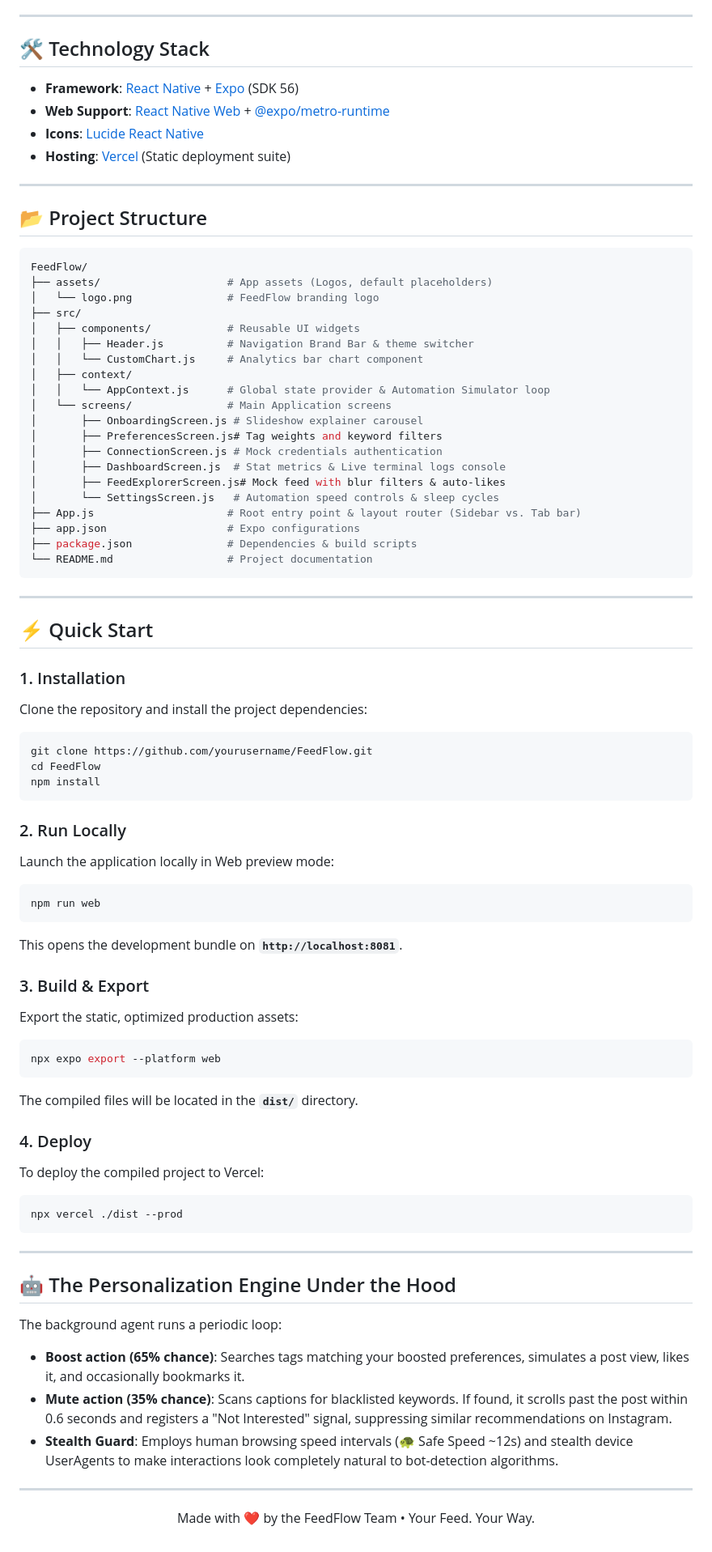
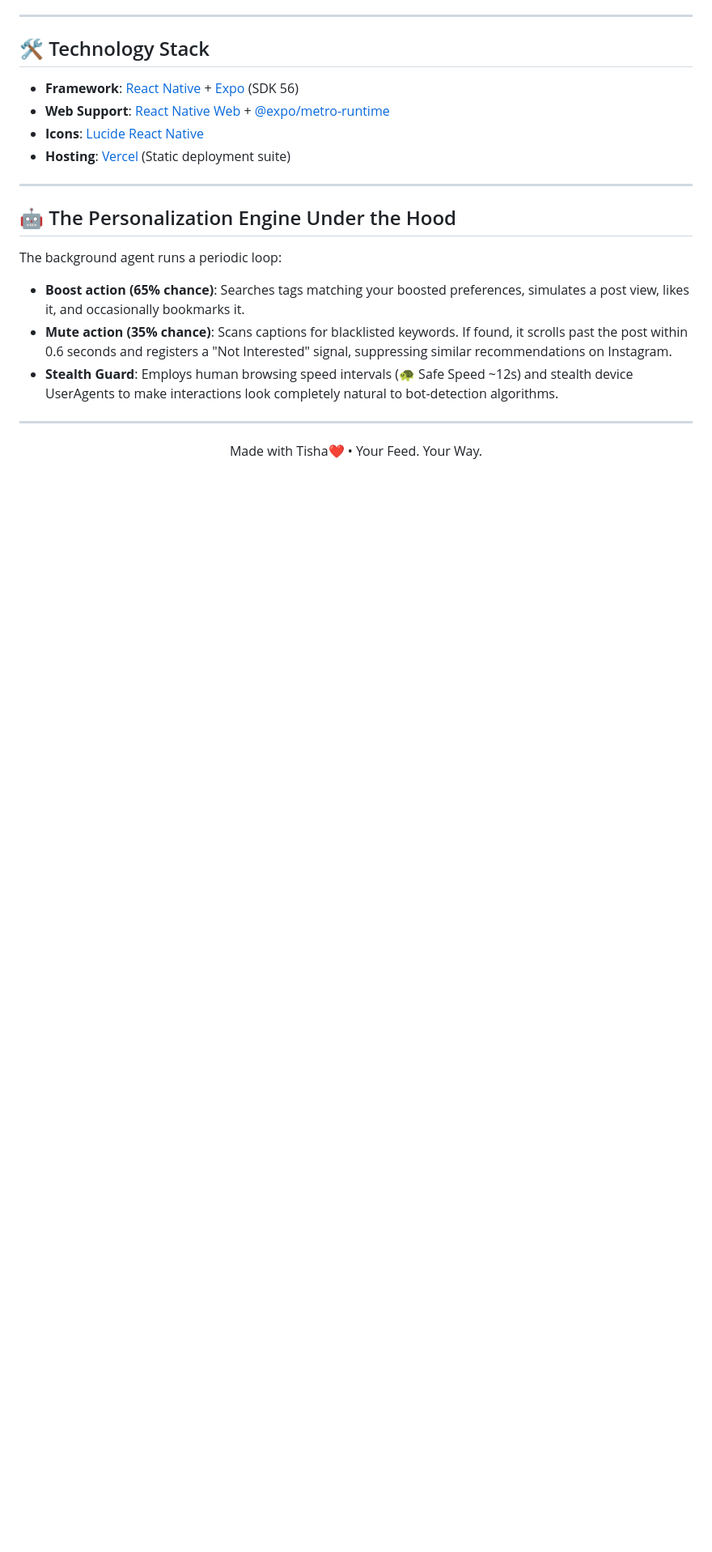
Before and after one commit to tisha555/FeedFlow, a Markdown page: README.md, the part around one of its changes. Shown at 81% size. GitHub-like rendering; blank space fills up the shorter version.

````diff
--- a/README.md
+++ b/README.md
@@ -52,64 +70,6 @@ By setting up **Boosted Interests** and **Muted Topics**, FeedFlow runs a local
 
 ---
 
-## 📂 Project Structure
-
-```bash
-FeedFlow/
-├── assets/                    # App assets (Logos, default placeholders)
-│   └── logo.png               # FeedFlow branding logo
-├── src/
-│   ├── components/            # Reusable UI widgets
-│   │   ├── Header.js          # Navigation Brand Bar & theme switcher
-│   │   └── CustomChart.js     # Analytics bar chart component
-│   ├── context/
-│   │   └── AppContext.js      # Global state provider & Automation Simulator loop
-│   └── screens/               # Main Application screens
-│       ├── OnboardingScreen.js # Slideshow explainer carousel
-│       ├── PreferencesScreen.js# Tag weights and keyword filters
-│       ├── ConnectionScreen.js # Mock credentials authentication
-│       ├── DashboardScreen.js  # Stat metrics & Live terminal logs console
-│       ├── FeedExplorerScreen.js# Mock feed with blur filters & auto-likes
-│       └── SettingsScreen.js   # Automation speed controls & sleep cycles
-├── App.js                     # Root entry point & layout router (Sidebar vs. Tab bar)
-├── app.json                   # Expo configurations
-├── package.json               # Dependencies & build scripts
-└── README.md                  # Project documentation
-```
-
----
-
-## ⚡ Quick Start
-
-### 1. Installation
-Clone the repository and install the project dependencies:
-```bash
-git clone https://github.com/yourusername/FeedFlow.git
-cd FeedFlow
-npm install
-```
-
-### 2. Run Locally
-Launch the application locally in Web preview mode:
-```bash
-npm run web
-```
-This opens the development bundle on **`http://localhost:8081`**.
-
-### 3. Build & Export
-Export the static, optimized production assets:
-```bash
-npx expo export --platform web
-```
-The compiled files will be located in the **`dist/`** directory.
-
-### 4. Deploy
-To deploy the compiled project to Vercel:
-```bash
-npx vercel ./dist --prod
-```
-
----
 
 ## 🤖 The Personalization Engine Under the Hood
 
@@ -121,5 +81,5 @@ The background agent runs a periodic loop:
 ---
 
 <p align="center">
-  Made with ❤️ by the FeedFlow Team • Your Feed. Your Way.
+  Made with Tisha❤️ • Your Feed. Your Way.
 </p>
````
Also changed, not shown: other parts of README.md (+19 -1 lines).
